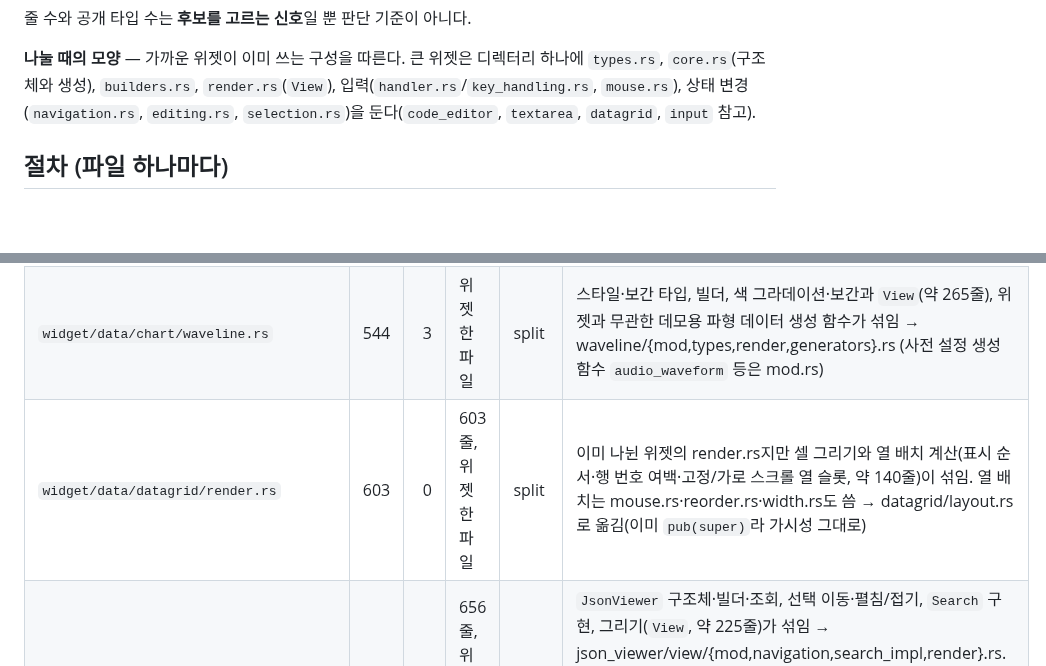
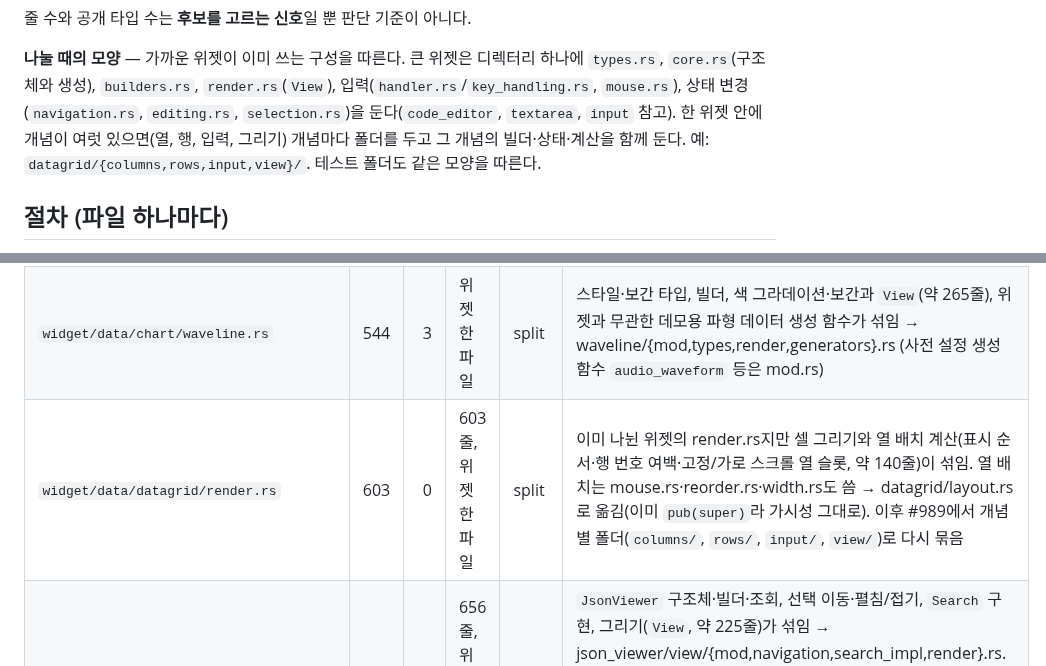
Before and after one commit to hawk90/revue, a Markdown page: docs/refactor/srp-audit.md, 2 parts joined by grey strips. Rendered like a GitHub page; blank space fills up the shorter version.

Commit message:
docs(srp-audit): group a widget's files by concept; datagrid is the example

```diff
--- a/docs/refactor/srp-audit.md
+++ b/docs/refactor/srp-audit.md
@@ -23,7 +23,10 @@
 **나눌 때의 모양** — 가까운 위젯이 이미 쓰는 구성을 따른다. 큰 위젯은 디렉터리
 하나에 `types.rs`, `core.rs`(구조체와 생성), `builders.rs`, `render.rs`(`View`),
 입력(`handler.rs`/`key_handling.rs`, `mouse.rs`), 상태 변경(`navigation.rs`,
-`editing.rs`, `selection.rs`)을 둔다(`code_editor`, `textarea`, `datagrid`, `input` 참고).
+`editing.rs`, `selection.rs`)을 둔다(`code_editor`, `textarea`, `input` 참고).
+한 위젯 안에 개념이 여럿 있으면(열, 행, 입력, 그리기) 개념마다 폴더를 두고 그
+개념의 빌더·상태·계산을 함께 둔다. 예: `datagrid/{columns,rows,input,view}/`. 테스트
+폴더도 같은 모양을 따른다.
 
 ## 절차 (파일 하나마다)
 
@@ -122,7 +125,7 @@ PR은 아래 묶음마다 하나다(묶음 번호 순서로 진행). 파일마
 | `widget/data/chart/piechart.rs` | 442 | 4 | 위젯 한 파일 | split | 경계선: 442줄이지만 슬라이스·스타일 타입(약 55줄), 빌더(약 115줄), 원 그리기·라벨·범례(`View`, 약 210줄)가 각각 수십 줄을 넘음 → piechart/{mod,types,render}.rs (heatmap과 같은 모양) |
 | `widget/data/chart/timeseries/types.rs` | 197 | 7 | 타입 모음, 공개 타입 7 | keep | 시계열 데이터 타입만 모음(점·계열·선 스타일·시간 형식·범위·마커·마커 스타일). impl은 생성자와 빌더 몇 줄뿐이고 위젯 본체·그리기는 이미 mod.rs·view.rs |
 | `widget/data/chart/waveline.rs` | 544 | 3 | 위젯 한 파일 | split | 스타일·보간 타입, 빌더, 색 그라데이션·보간과 `View`(약 265줄), 위젯과 무관한 데모용 파형 데이터 생성 함수가 섞임 → waveline/{mod,types,render,generators}.rs (사전 설정 생성 함수 `audio_waveform` 등은 mod.rs) |
-| `widget/data/datagrid/render.rs` | 603 | 0 | 603줄, 위젯 한 파일 | split | 이미 나뉜 위젯의 render.rs지만 셀 그리기와 열 배치 계산(표시 순서·행 번호 여백·고정/가로 스크롤 열 슬롯, 약 140줄)이 섞임. 열 배치는 mouse.rs·reorder.rs·width.rs도 씀 → datagrid/layout.rs로 옮김(이미 `pub(super)`라 가시성 그대로) |
+| `widget/data/datagrid/render.rs` | 603 | 0 | 603줄, 위젯 한 파일 | split | 이미 나뉜 위젯의 render.rs지만 셀 그리기와 열 배치 계산(표시 순서·행 번호 여백·고정/가로 스크롤 열 슬롯, 약 140줄)이 섞임. 열 배치는 mouse.rs·reorder.rs·width.rs도 씀 → datagrid/layout.rs로 옮김(이미 `pub(super)`라 가시성 그대로). 이후 #989에서 개념별 폴더(`columns/`, `rows/`, `input/`, `view/`)로 다시 묶음 |
 | `widget/data/json_viewer/view.rs` | 656 | 1 | 656줄, 위젯 한 파일 | split | `JsonViewer` 구조체·빌더·조회, 선택 이동·펼침/접기, `Search` 구현, 그리기(`View`, 약 225줄)가 섞임 → json_viewer/view/{mod,navigation,search_impl,render}.rs. 새 파일은 view의 자식이라 private 필드·`get_visible_nodes`를 그대로 봄(가시성 변경 없음). `parse`가 부르는 `clear_search` 때문에 mod.rs에 `Search` import 유지. 참고: `ensure_visible`은 빈 함수("Handled during render") |
 | `widget/data/log_viewer/view.rs` | 908 | 1 | 908줄, 위젯 한 파일 | split | `LogViewer` 구조체·적재·빌더·조회·내보내기, 검색, 북마크·점프·스크롤·선택, 키 처리, 그리기(`View`, 약 220줄)가 섞임 → log_viewer/view/{mod,search,navigation,handler,render}.rs (자식 모듈이라 private 필드를 그대로 봄; 공용 `filtered_entries`·`ensure_visible`은 mod.rs). `update_search`는 mod.rs의 `load`/`push`도 부르므로 `pub(super)`(view 안으로만). 버그 의심: `update_search`가 찾은 위치 다음 바이트(`actual_start + 1`)부터 다시 잘라 `msg_lower[start..]`가 멀티바이트 문자(예: 한글) 경계가 아니면 패닉함, 일치 끝을 원래 질의의 바이트 길이로 잡아 소문자 변환으로 길이가 바뀌면 범위가 어긋남 (→ 이 PR에서 고침) |
 | `widget/data/timeline.rs` | 556 | 5 | 공개 타입 5, 위젯 한 파일 | split | 이벤트·이벤트 종류·방향·스타일 타입(약 145줄), 빌더·선택 상태, 세로·가로 그리기(`View`, 약 220줄)가 섞임 → timeline/{mod,types,render}.rs. 렌더 테스트는 render.rs로(테스트 모듈에 `TimelineEvent` import 추가), `test_clear`와 모듈 밖 `#[test] test_timeline_render_private`는 mod.rs에 둠(mod.rs 테스트의 쓰지 않게 된 `Rect`·`Buffer` import는 뺌). 참고: `test_timeline_render_private`는 `#[cfg(test)]` 모듈 밖에 있고 아무것도 검사하지 않음 |
```
